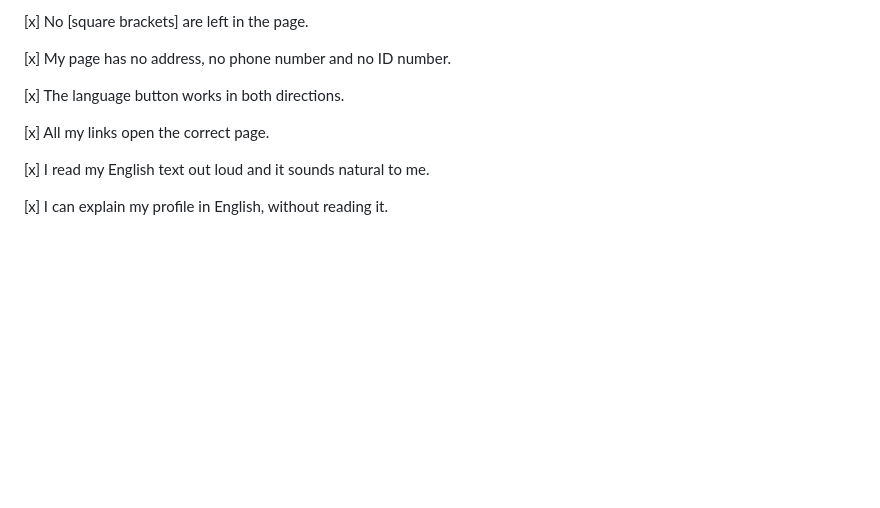
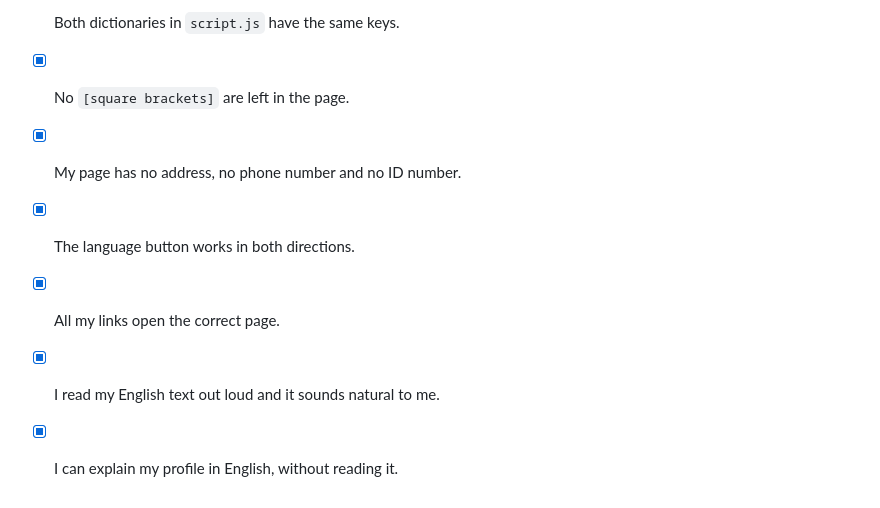
Before and after one commit to camiloag07/Perfil-web, a Markdown page: NOTES.md, the part around one of its changes. GitHub-like rendering; blank space fills up the shorter version.

```diff
--- a/NOTES.md
+++ b/NOTES.md
@@ -55,12 +61,8 @@ Self-check before you submit
 
-[x] No [square brackets] are left in the page.
-
-[x] My page has no address, no phone number and no ID number.
-
-[x] The language button works in both directions.
-
-[x] All my links open the correct page.
-
-[x] I read my English text out loud and it sounds natural to me.
-
-[x] I can explain my profile in English, without reading it.
+- [x] Both dictionaries in `script.js` have the same keys.
+- [x] No `[square brackets]` are left in the page.
+- [x] My page has no address, no phone number and no ID number.
+- [x] The language button works in both directions.
+- [x] All my links open the correct page.
+- [x] I read my English text out loud and it sounds natural to me.
+- [x] I can explain my profile in English, without reading it.
```
Also changed, not shown: other parts of NOTES.md (+38 -32 lines).
